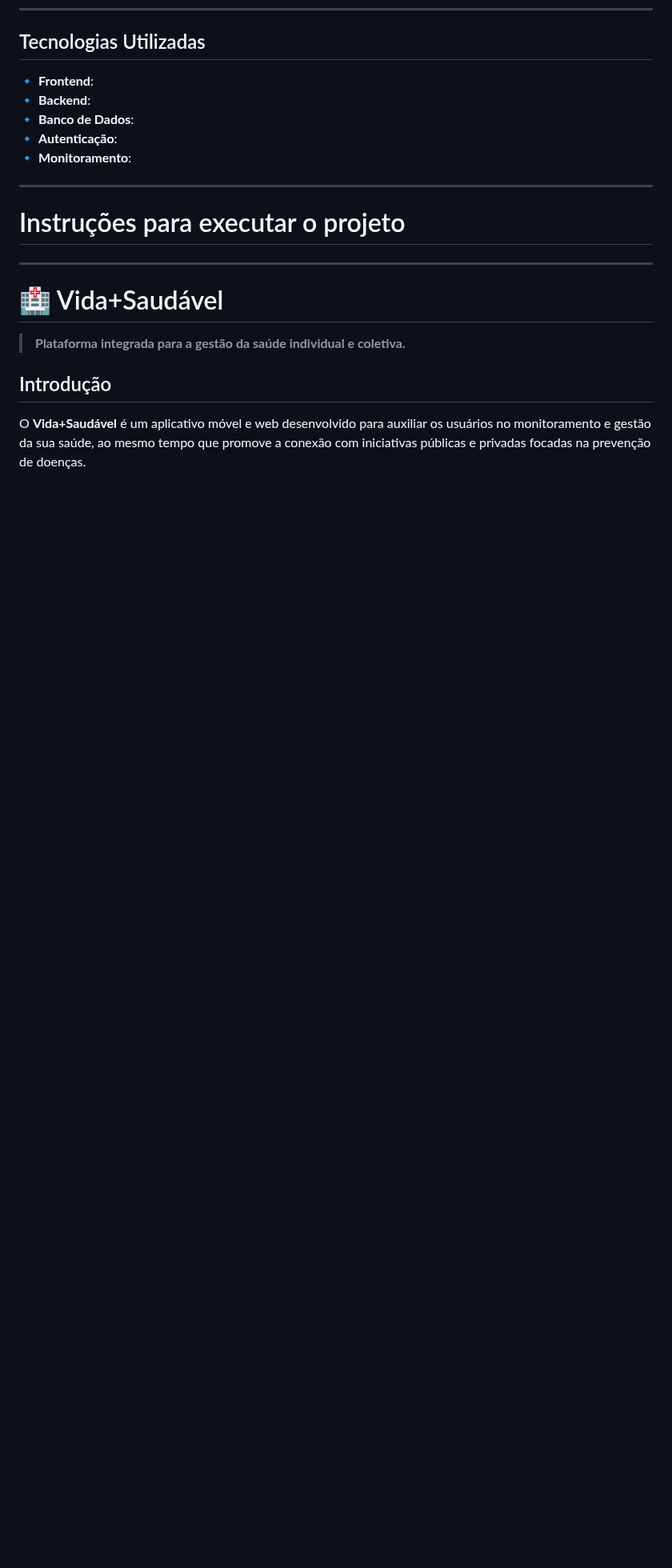
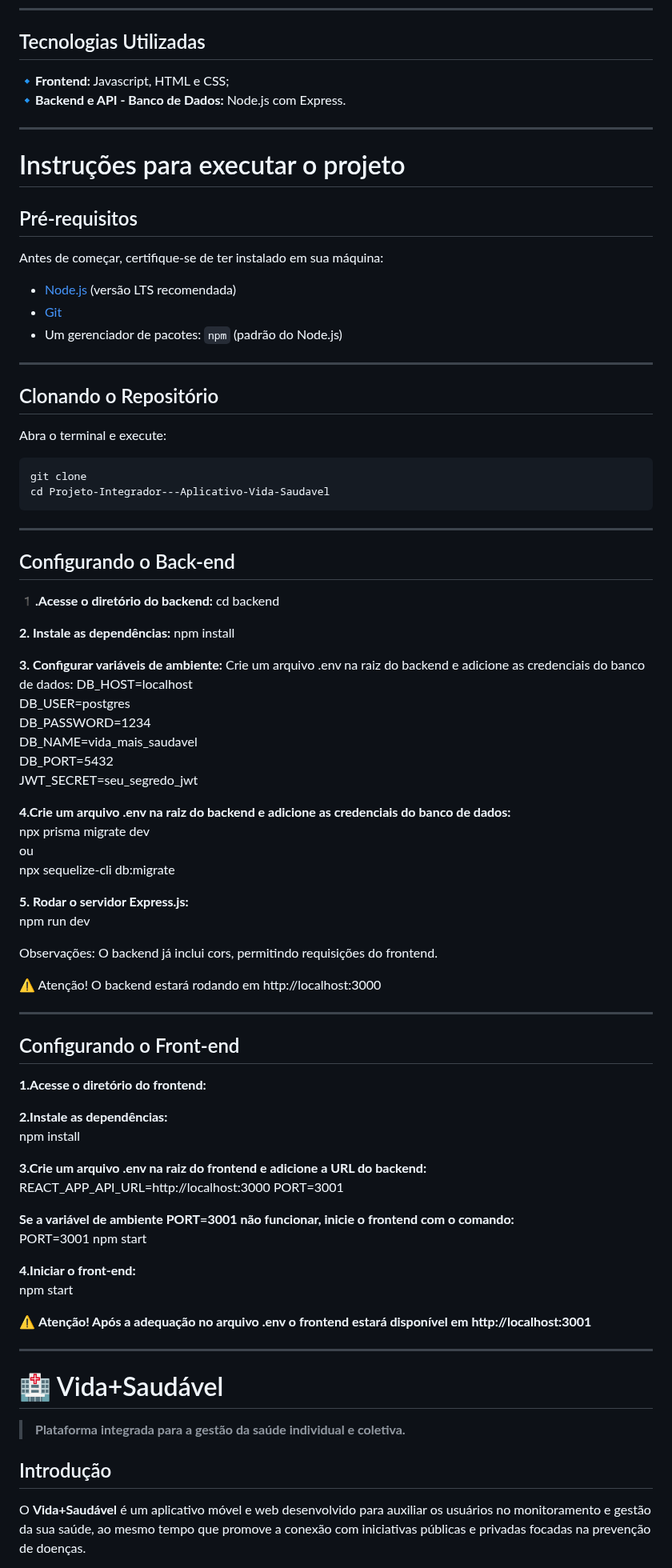
Before and after one commit to DanuziaRA/Projeto-Integrador---Aplicativo-Vida-Saudavel, a Markdown page: README.md, the part around one of its changes. Shown at 80% size. Drawn GitHub-style; blank space fills up the shorter version.

````diff
--- a/README.md
+++ b/README.md
@@ -79,14 +79,78 @@ O arquivo principal de configuração do projeto em Node.js, contendo:
 ---
 
 ## Tecnologias Utilizadas
-🔹 **Frontend**: \
-🔹 **Backend**:  \
-🔹 **Banco de Dados**: \
-🔹 **Autenticação**: \
-🔹 **Monitoramento**:
+
+🔹**Frontend:** Javascript, HTML e CSS; \
+🔹**Backend e API - Banco de Dados:** Node.js com Express.
 
 ---
+
 # Instruções para executar o projeto
+
+## Pré-requisitos
+Antes de começar, certifique-se de ter instalado em sua máquina:
+- [Node.js](https://nodejs.org/) (versão LTS recomendada)
+- [Git](https://git-scm.com/)
+- Um gerenciador de pacotes: `npm` (padrão do Node.js)
+
+---
+
+## Clonando o Repositório
+Abra o terminal e execute:
+
+```sh
+git clone
+cd Projeto-Integrador---Aplicativo-Vida-Saudavel
+```
+---
+
+## Configurando o Back-end
+**1️.Acesse o diretório do backend:**
+cd backend
+
+**2. Instale as dependências:**
+npm install
+
+**3. Configurar variáveis de ambiente:**
+Crie um arquivo .env na raiz do backend e adicione as credenciais do banco de dados:
+DB_HOST=localhost \
+DB_USER=postgres \
+DB_PASSWORD=1234 \
+DB_NAME=vida_mais_saudavel \
+DB_PORT=5432 \
+JWT_SECRET=seu_segredo_jwt
+
+**4.Crie um arquivo .env na raiz do backend e adicione as credenciais do banco de dados:** \
+npx prisma migrate dev \
+ou \
+npx sequelize-cli db:migrate
+
+**5. Rodar o servidor Express.js:** \
+npm run dev
+
+Observações: O backend já inclui cors, permitindo requisições do frontend.
+
+⚠️ Atenção! O backend estará rodando em http://localhost:3000
+
+---
+
+## Configurando o Front-end
+**1.Acesse o diretório do frontend:**
+
+**2.Instale as dependências:** \
+npm install
+
+**3.Crie um arquivo .env na raiz do frontend e adicione a URL do backend:** \
+REACT_APP_API_URL=http://localhost:3000
+PORT=3001
+
+**Se a variável de ambiente PORT=3001 não funcionar, inicie o frontend com o comando:** \
+PORT=3001 npm start
+
+**4.Iniciar o front-end:** \
+npm start
+
+⚠️ **Atenção! Após a adequação no arquivo .env o frontend estará disponível em http://localhost:3001**
 
 ---
 
````
Also changed, not shown: other parts of README.md (+4 -5 lines).
